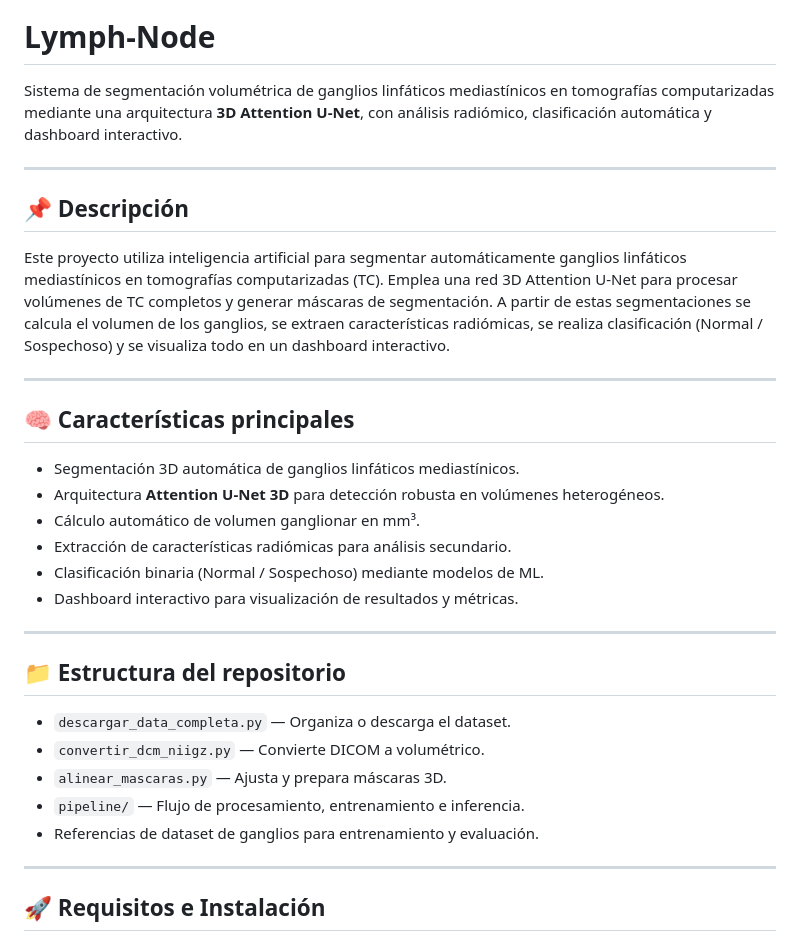
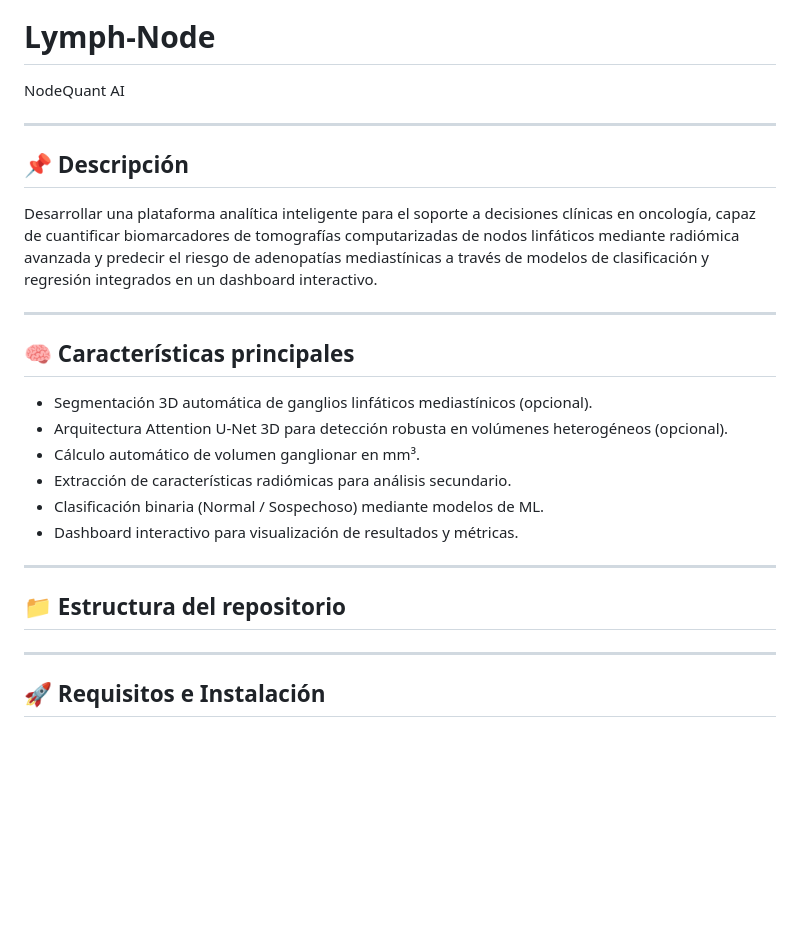
Before and after one commit to JesusOmarDev1/NodeQuantAI, a Markdown page: README.md, the part around the change. Drawn GitHub-style; blank space fills up the shorter version.

```diff
--- a/README.md
+++ b/README.md
@@ -8,20 +8,20 @@
 
 # Lymph-Node
 
-Sistema de segmentación volumétrica de ganglios linfáticos mediastínicos en tomografías computarizadas mediante una arquitectura **3D Attention U‑Net**, con análisis radiómico, clasificación automática y dashboard interactivo.
+NodeQuant AI
 
 ---
 
 ## 📌 Descripción
 
-Este proyecto utiliza inteligencia artificial para segmentar automáticamente ganglios linfáticos mediastínicos en tomografías computarizadas (TC). Emplea una red 3D Attention U‑Net para procesar volúmenes de TC completos y generar máscaras de segmentación. A partir de estas segmentaciones se calcula el volumen de los ganglios, se extraen características radiómicas, se realiza clasificación (Normal / Sospechoso) y se visualiza todo en un dashboard interactivo.
+Desarrollar una plataforma analítica inteligente para el soporte a decisiones clínicas en oncología, capaz de cuantificar biomarcadores de tomografías computarizadas de nodos linfáticos mediante radiómica avanzada y predecir el riesgo de adenopatías mediastínicas a través de modelos de clasificación y regresión integrados en un dashboard interactivo.
 
 ---
 
 ## 🧠 Características principales
 
-- Segmentación 3D automática de ganglios linfáticos mediastínicos.
-- Arquitectura **Attention U‑Net 3D** para detección robusta en volúmenes heterogéneos.
+- Segmentación 3D automática de ganglios linfáticos mediastínicos (opcional).
+- Arquitectura Attention U‑Net 3D para detección robusta en volúmenes heterogéneos (opcional).
 - Cálculo automático de volumen ganglionar en mm³.
 - Extracción de características radiómicas para análisis secundario.
 - Clasificación binaria (Normal / Sospechoso) mediante modelos de ML.
@@ -30,12 +30,6 @@ Este proyecto utiliza inteligencia artificial para segmentar automáticamente ga
 ---
 
 ## 📁 Estructura del repositorio
-
-- `descargar_data_completa.py` — Organiza o descarga el dataset.
-- `convertir_dcm_niigz.py` — Convierte DICOM a volumétrico.
-- `alinear_mascaras.py` — Ajusta y prepara máscaras 3D.
-- `pipeline/` — Flujo de procesamiento, entrenamiento e inferencia.
-- Referencias de dataset de ganglios para entrenamiento y evaluación.
 
 ---
 
```
